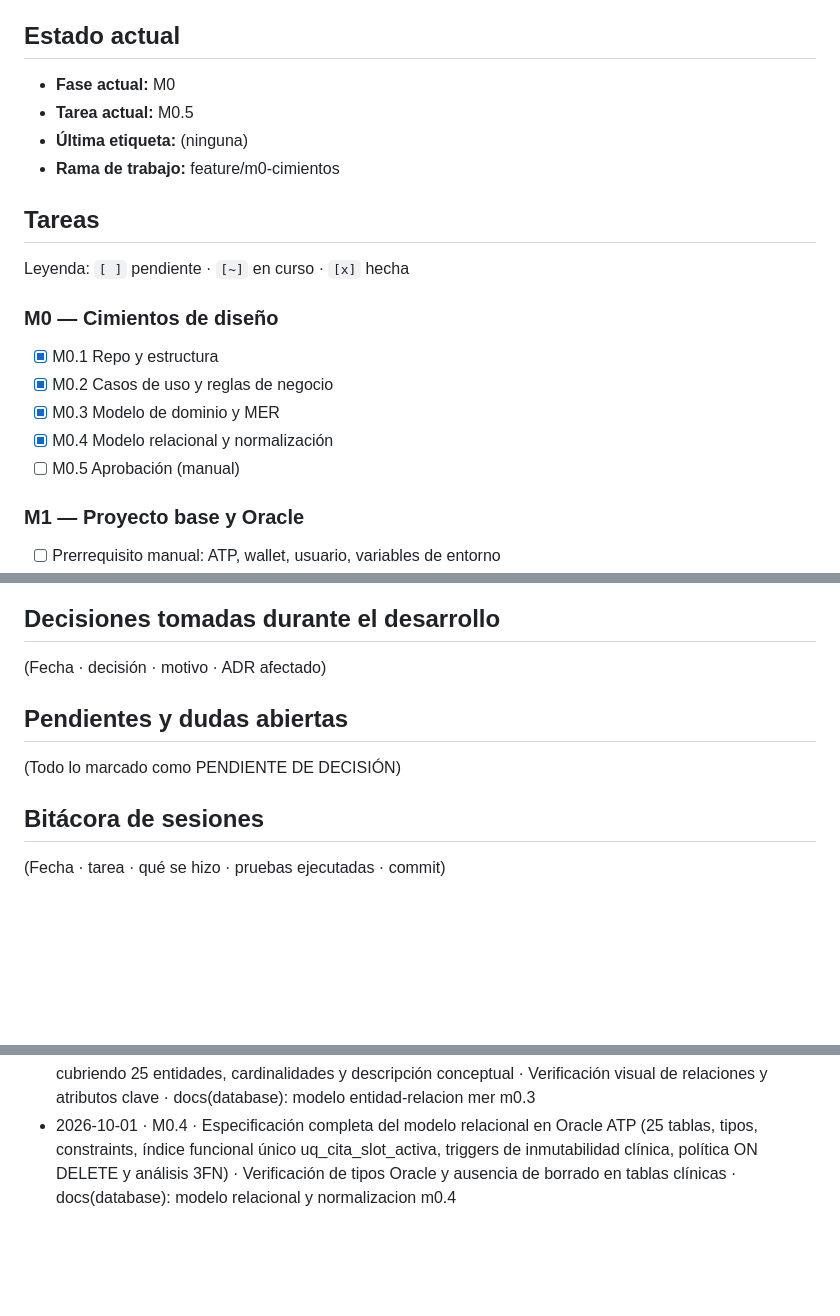
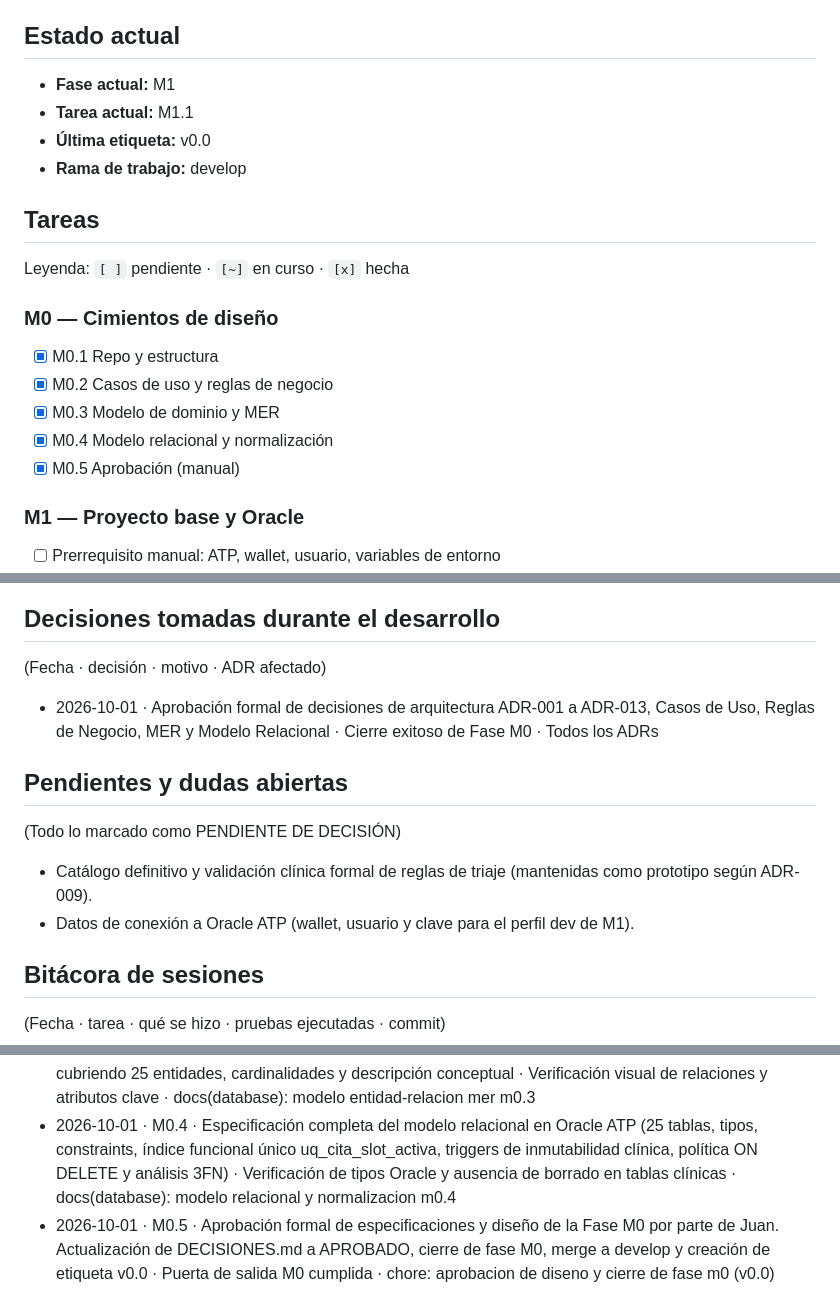
Before and after one commit to Sebasr0311/MediTraje, a Markdown page: docs/PROGRESO.md, 3 parts joined by grey strips. GitHub-like rendering; blank space fills up the shorter version.

Commit message:
chore: aprobacion de diseno y cierre de fase m0 (v0.0)

```diff
--- a/docs/PROGRESO.md
+++ b/docs/PROGRESO.md
@@ -4,10 +4,10 @@
 > **Al empezar una sesión:** léelo. **Al terminar cada tarea:** actualízalo (marca la tarea, anota decisiones y pendientes, agrega una línea a la bitácora).
 
 ## Estado actual
-- **Fase actual:** M0
-- **Tarea actual:** M0.5
-- **Última etiqueta:** (ninguna)
-- **Rama de trabajo:** feature/m0-cimientos
+- **Fase actual:** M1
+- **Tarea actual:** M1.1
+- **Última etiqueta:** v0.0
+- **Rama de trabajo:** develop
 
 ## Tareas
 Leyenda: `[ ]` pendiente · `[~]` en curso · `[x]` hecha
@@ -17,7 +17,7 @@ Leyenda: `[ ]` pendiente · `[~]` en curso · `[x]` hecha
 - [x] M0.2 Casos de uso y reglas de negocio
 - [x] M0.3 Modelo de dominio y MER
 - [x] M0.4 Modelo relacional y normalización
-- [ ] M0.5 Aprobación (manual)
+- [x] M0.5 Aprobación (manual)
 
 ### M1 — Proyecto base y Oracle
 - [ ] Prerrequisito manual: ATP, wallet, usuario, variables de entorno
@@ -80,9 +80,12 @@ Leyenda: `[ ]` pendiente · `[~]` en curso · `[x]` hecha
 
 ## Decisiones tomadas durante el desarrollo
 (Fecha · decisión · motivo · ADR afectado)
+- 2026-10-01 · Aprobación formal de decisiones de arquitectura ADR-001 a ADR-013, Casos de Uso, Reglas de Negocio, MER y Modelo Relacional · Cierre exitoso de Fase M0 · Todos los ADRs
 
 ## Pendientes y dudas abiertas
 (Todo lo marcado como PENDIENTE DE DECISIÓN)
+- Catálogo definitivo y validación clínica formal de reglas de triaje (mantenidas como prototipo según ADR-009).
+- Datos de conexión a Oracle ATP (wallet, usuario y clave para el perfil dev de M1).
 
 ## Bitácora de sesiones
 (Fecha · tarea · qué se hizo · pruebas ejecutadas · commit)
@@ -90,3 +93,4 @@ Leyenda: `[ ]` pendiente · `[~]` en curso · `[x]` hecha
 - 2026-10-01 · M0.2 · Especificación formal de casos de uso (CU-01 a CU-11) y reglas de negocio (RB-01 a RB-25) alineadas con ADR-001..013 y Documento Maestro §44 · Verificación de consistencia y ausencia de contradicciones con ADRs · docs(requirements): casos de uso y reglas de negocio m0.2
 - 2026-10-01 · M0.3 · Diseño del modelo de dominio y diagrama entidad-relación (MER) en Mermaid cubriendo 25 entidades, cardinalidades y descripción conceptual · Verificación visual de relaciones y atributos clave · docs(database): modelo entidad-relacion mer m0.3
 - 2026-10-01 · M0.4 · Especificación completa del modelo relacional en Oracle ATP (25 tablas, tipos, constraints, índice funcional único uq_cita_slot_activa, triggers de inmutabilidad clínica, política ON DELETE y análisis 3FN) · Verificación de tipos Oracle y ausencia de borrado en tablas clínicas · docs(database): modelo relacional y normalizacion m0.4
+- 2026-10-01 · M0.5 · Aprobación formal de especificaciones y diseño de la Fase M0 por parte de Juan. Actualización de DECISIONES.md a APROBADO, cierre de fase M0, merge a develop y creación de etiqueta v0.0 · Puerta de salida M0 cumplida · chore: aprobacion de diseno y cierre de fase m0 (v0.0)
```
Also changed, not shown: docs/DECISIONES.md (+1 -1 lines).
